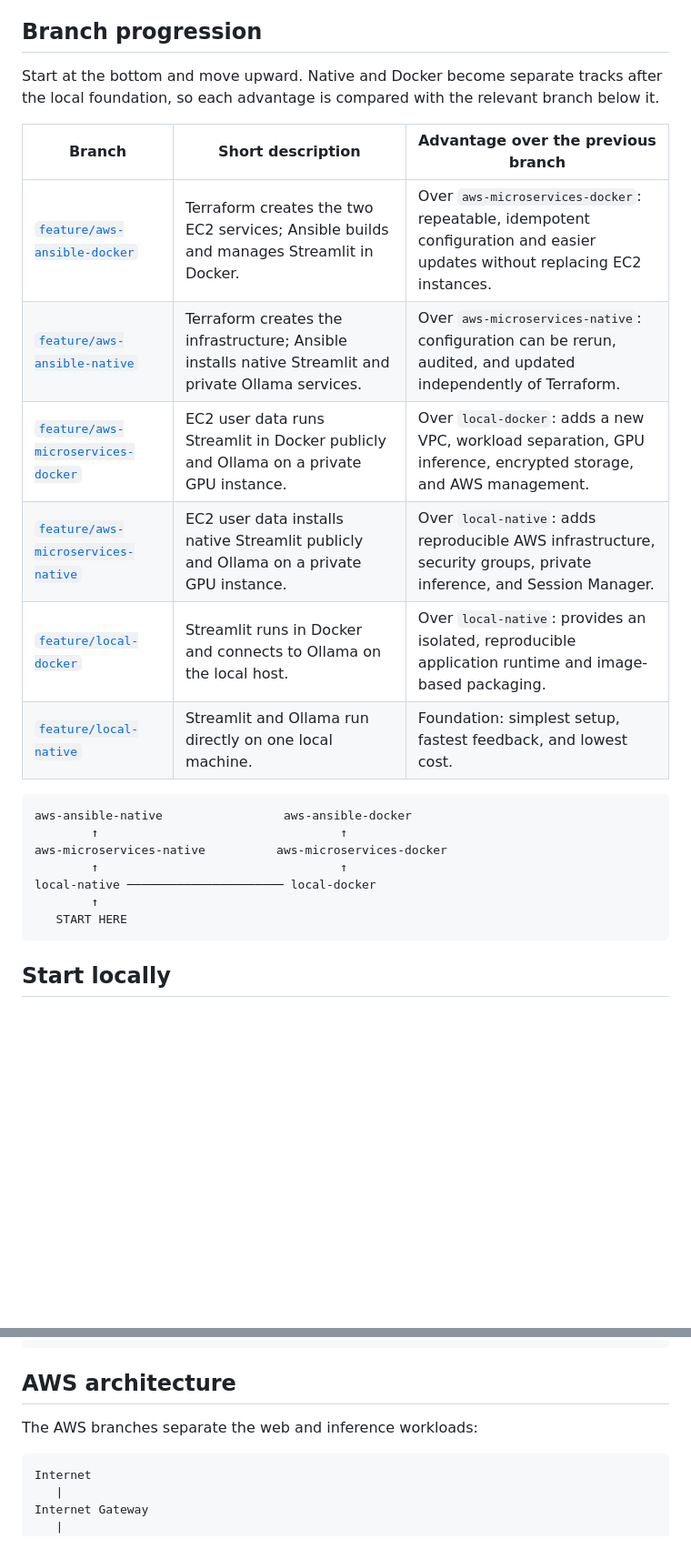
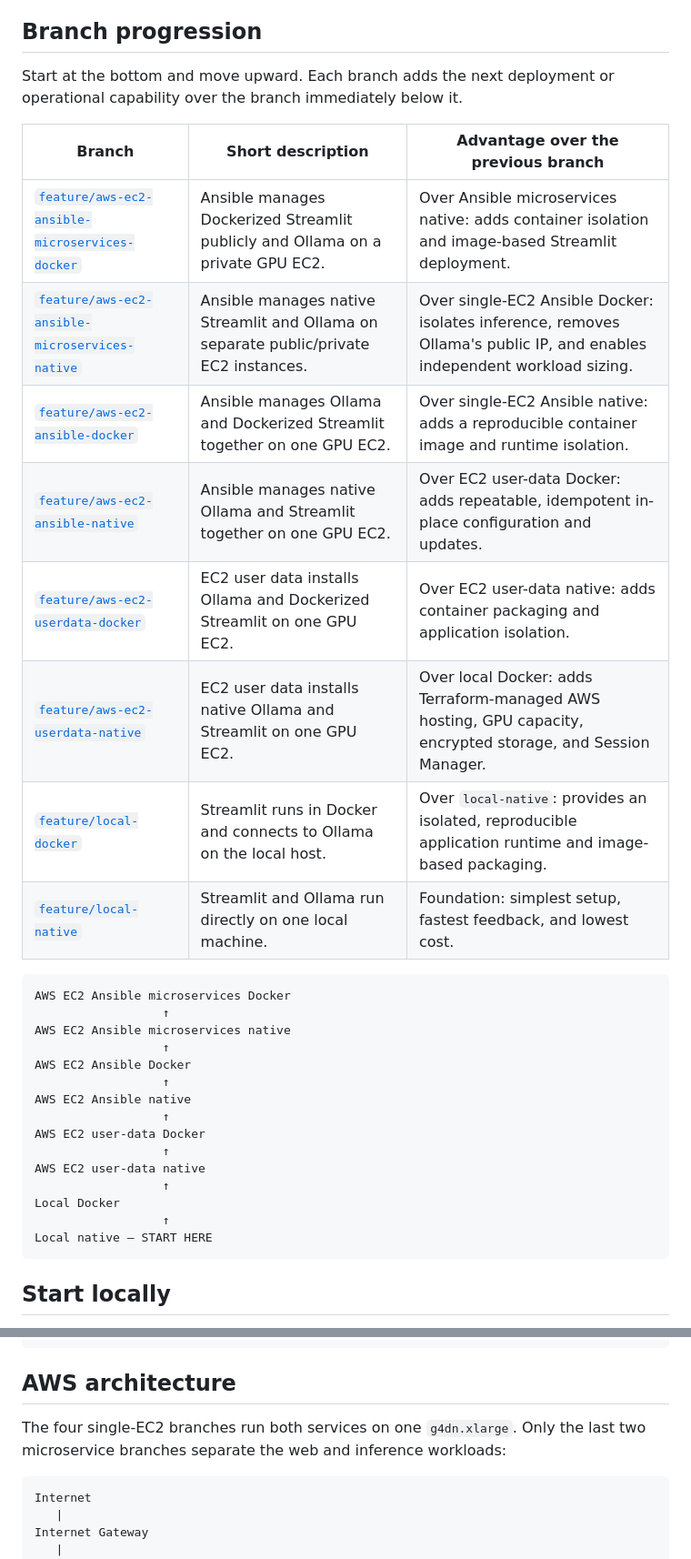
Before and after one commit to fredritchie/local-ai-assistant-ollama, a Markdown page: README.md, 2 parts joined by grey strips. Shown at 91% size. GitHub-like rendering; blank space fills up the shorter version.

Commit message:
docs: define deployment branch hierarchy

````diff
--- a/README.md
+++ b/README.md
@@ -9,27 +9,36 @@ for runnable code and deployment instructions.
 
 ## Branch progression
 
-Start at the bottom and move upward. Native and Docker become separate tracks
-after the local foundation, so each advantage is compared with the relevant
-branch below it.
+Start at the bottom and move upward. Each branch adds the next deployment or
+operational capability over the branch immediately below it.
 
 | Branch | Short description | Advantage over the previous branch |
 |---|---|---|
-| [`feature/aws-ansible-docker`](../../tree/feature/aws-ansible-docker) | Terraform creates the two EC2 services; Ansible builds and manages Streamlit in Docker. | Over `aws-microservices-docker`: repeatable, idempotent configuration and easier updates without replacing EC2 instances. |
-| [`feature/aws-ansible-native`](../../tree/feature/aws-ansible-native) | Terraform creates the infrastructure; Ansible installs native Streamlit and private Ollama services. | Over `aws-microservices-native`: configuration can be rerun, audited, and updated independently of Terraform. |
-| [`feature/aws-microservices-docker`](../../tree/feature/aws-microservices-docker) | EC2 user data runs Streamlit in Docker publicly and Ollama on a private GPU instance. | Over `local-docker`: adds a new VPC, workload separation, GPU inference, encrypted storage, and AWS management. |
-| [`feature/aws-microservices-native`](../../tree/feature/aws-microservices-native) | EC2 user data installs native Streamlit publicly and Ollama on a private GPU instance. | Over `local-native`: adds reproducible AWS infrastructure, security groups, private inference, and Session Manager. |
+| [`feature/aws-ec2-ansible-microservices-docker`](../../tree/feature/aws-ec2-ansible-microservices-docker) | Ansible manages Dockerized Streamlit publicly and Ollama on a private GPU EC2. | Over Ansible microservices native: adds container isolation and image-based Streamlit deployment. |
+| [`feature/aws-ec2-ansible-microservices-native`](../../tree/feature/aws-ec2-ansible-microservices-native) | Ansible manages native Streamlit and Ollama on separate public/private EC2 instances. | Over single-EC2 Ansible Docker: isolates inference, removes Ollama's public IP, and enables independent workload sizing. |
+| [`feature/aws-ec2-ansible-docker`](../../tree/feature/aws-ec2-ansible-docker) | Ansible manages Ollama and Dockerized Streamlit together on one GPU EC2. | Over single-EC2 Ansible native: adds a reproducible container image and runtime isolation. |
+| [`feature/aws-ec2-ansible-native`](../../tree/feature/aws-ec2-ansible-native) | Ansible manages native Ollama and Streamlit together on one GPU EC2. | Over EC2 user-data Docker: adds repeatable, idempotent in-place configuration and updates. |
+| [`feature/aws-ec2-userdata-docker`](../../tree/feature/aws-ec2-userdata-docker) | EC2 user data installs Ollama and Dockerized Streamlit on one GPU EC2. | Over EC2 user-data native: adds container packaging and application isolation. |
+| [`feature/aws-ec2-userdata-native`](../../tree/feature/aws-ec2-userdata-native) | EC2 user data installs native Ollama and Streamlit on one GPU EC2. | Over local Docker: adds Terraform-managed AWS hosting, GPU capacity, encrypted storage, and Session Manager. |
 | [`feature/local-docker`](../../tree/feature/local-docker) | Streamlit runs in Docker and connects to Ollama on the local host. | Over `local-native`: provides an isolated, reproducible application runtime and image-based packaging. |
 | [`feature/local-native`](../../tree/feature/local-native) | Streamlit and Ollama run directly on one local machine. | Foundation: simplest setup, fastest feedback, and lowest cost. |
 
 ```text
-aws-ansible-native                 aws-ansible-docker
-        ↑                                  ↑
-aws-microservices-native          aws-microservices-docker
-        ↑                                  ↑
-local-native ────────────────────── local-docker
-        ↑
-   START HERE
+AWS EC2 Ansible microservices Docker
+                  ↑
+AWS EC2 Ansible microservices native
+                  ↑
+AWS EC2 Ansible Docker
+                  ↑
+AWS EC2 Ansible native
+                  ↑
+AWS EC2 user-data Docker
+                  ↑
+AWS EC2 user-data native
+                  ↑
+Local Docker
+                  ↑
+Local native — START HERE
 ```
 
 ## Start locally
@@ -54,7 +63,8 @@ cd local-ai-assistant-ollama
 
 ## AWS architecture
 
-The AWS branches separate the web and inference workloads:
+The four single-EC2 branches run both services on one `g4dn.xlarge`. Only the
+last two microservice branches separate the web and inference workloads:
 
 ```text
 Internet
````
Also changed, not shown: other parts of README.md (+7 -9 lines).
